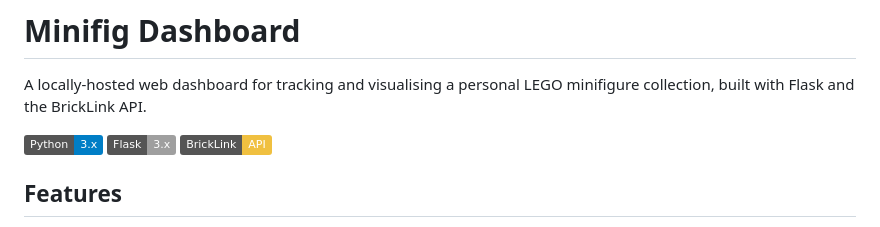
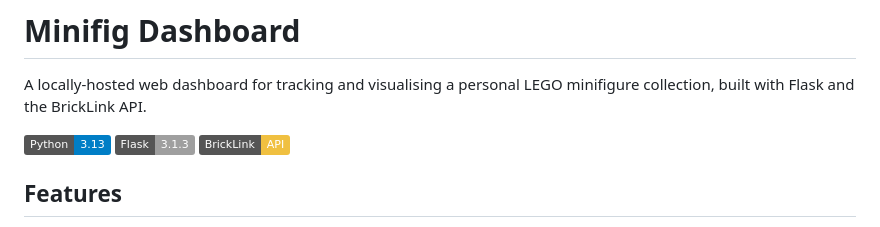
Before and after one commit to euan6/bricklink-dashboard, a Markdown page: README.md, the part around the change. Drawn GitHub-style; badges without logos.

```diff
--- a/README.md
+++ b/README.md
@@ -2,7 +2,7 @@
 
 A locally-hosted web dashboard for tracking and visualising a personal LEGO minifigure collection, built with Flask and the BrickLink API.
 
-![Python](https://img.shields.io/badge/Python-3.x-blue) ![Flask](https://img.shields.io/badge/Flask-3.x-lightgrey) ![BrickLink API](https://img.shields.io/badge/BrickLink-API-f0c040)
+![Python](https://img.shields.io/badge/Python-3.13-blue) ![Flask](https://img.shields.io/badge/Flask-3.1.3-lightgrey) ![BrickLink API](https://img.shields.io/badge/BrickLink-API-f0c040)
 
 ## Features
 
```
